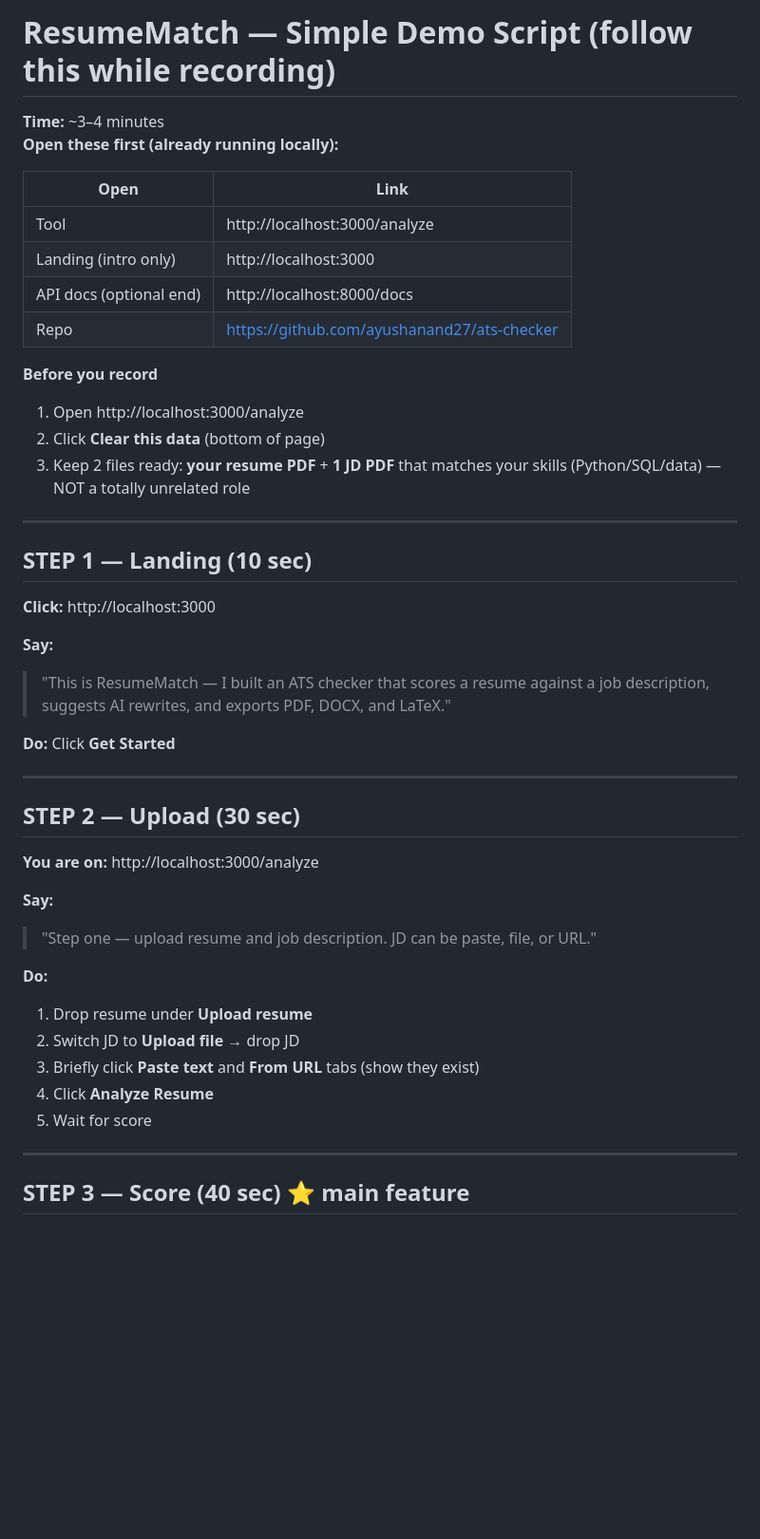
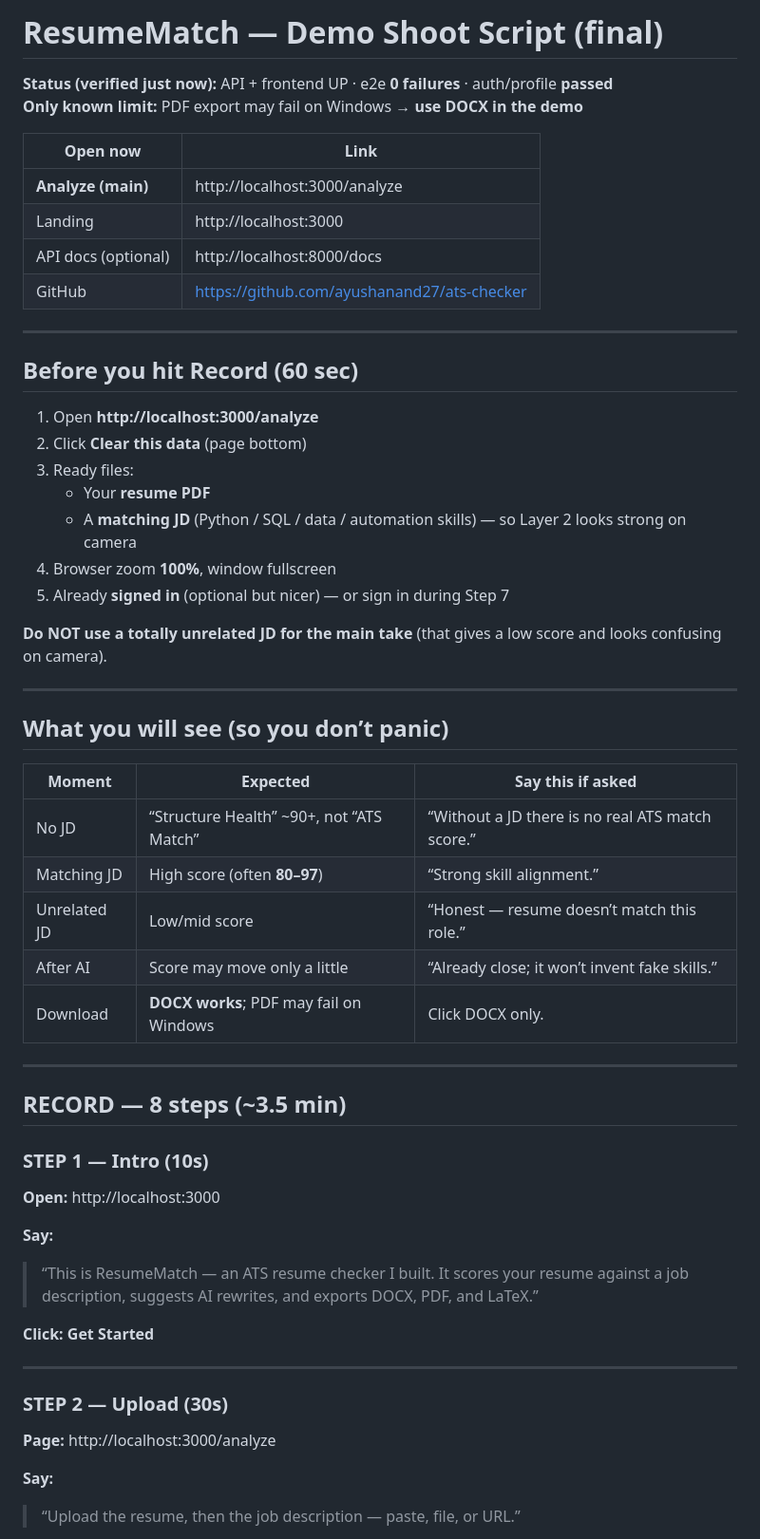
Before and after one commit to ayushanand27/ats-checker, a Markdown page: DEMO_SCRIPT.md, the part around one of its changes. Shown at 95% size. Rendered like a GitHub page; blank space fills up the shorter version.

```diff
--- a/DEMO_SCRIPT.md
+++ b/DEMO_SCRIPT.md
@@ -1,48 +1,58 @@
-# ResumeMatch — Simple Demo Script (follow this while recording)
+# ResumeMatch — Demo Shoot Script (final)
 
-**Time:** ~3–4 minutes
-**Open these first (already running locally):**
+**Status (verified just now):** API + frontend UP · e2e **0 failures** · auth/profile **passed**
+**Only known limit:** PDF export may fail on Windows → **use DOCX in the demo**
 
-| Open | Link |
-|------|------|
-| Tool | http://localhost:3000/analyze |
-| Landing (intro only) | http://localhost:3000 |
-| API docs (optional end) | http://localhost:8000/docs |
-| Repo | https://github.com/ayushanand27/ats-checker |
-
-**Before you record**
-1. Open http://localhost:3000/analyze
-2. Click **Clear this data** (bottom of page)
-3. Keep 2 files ready: **your resume PDF** + **1 JD PDF** that matches your skills (Python/SQL/data) — NOT a totally unrelated role
+| Open now | Link |
+|----------|------|
+| **Analyze (main)** | http://localhost:3000/analyze |
+| Landing | http://localhost:3000 |
+| API docs (optional) | http://localhost:8000/docs |
+| GitHub | https://github.com/ayushanand27/ats-checker |
 
 ---
 
-## STEP 1 — Landing (10 sec)
+## Before you hit Record (60 sec)
 
-**Click:** http://localhost:3000
+1. Open **http://localhost:3000/analyze**
+2. Click **Clear this data** (page bottom)
+3. Ready files:
+   - Your **resume PDF**
+   - A **matching JD** (Python / SQL / data / automation skills) — so Layer 2 looks strong on camera
+4. Browser zoom **100%**, window fullscreen
+5. Already **signed in** (optional but nicer) — or sign in during Step 7
 
-**Say:**
-> "This is ResumeMatch — I built an ATS checker that scores a resume against a job description, suggests AI rewrites, and exports PDF, DOCX, and LaTeX."
-
-**Do:** Click **Get Started**
+**Do NOT use a totally unrelated JD for the main take** (that gives a low score and looks confusing on camera).
 
 ---
 
-## STEP 2 — Upload (30 sec)
+## What you will see (so you don’t panic)
 
-**You are on:** http://localhost:3000/analyze
-
-**Say:**
-> "Step one — upload resume and job description. JD can be paste, file, or URL."
-
-**Do:**
-1. Drop resume under **Upload resume**
-2. Switch JD to **Upload file** → drop JD
-3. Briefly click **Paste text** and **From URL** tabs (show they exist)
-4. Click **Analyze Resume**
-5. Wait for score
+| Moment | Expected | Say this if asked |
+|--------|----------|-------------------|
+| No JD | “Structure Health” ~90+, not “ATS Match” | “Without a JD there is no real ATS match score.” |
+| Matching JD | High score (often **80–97**) | “Strong skill alignment.” |
+| Unrelated JD | Low/mid score | “Honest — resume doesn’t match this role.” |
+| After AI | Score may move only a little | “Already close; it won’t invent fake skills.” |
+| Download | **DOCX works**; PDF may fail on Windows | Click DOCX only. |
 
 ---
 
-## STEP 3 — Score (40 sec) ⭐ main feature
+## RECORD — 8 steps (~3.5 min)
 
+### STEP 1 — Intro (10s)
+**Open:** http://localhost:3000
+
+**Say:**
+> “This is ResumeMatch — an ATS resume checker I built. It scores your resume against a job description, suggests AI rewrites, and exports DOCX, PDF, and LaTeX.”
+
+**Click:** **Get Started**
+
+---
+
+### STEP 2 — Upload (30s)
+**Page:** http://localhost:3000/analyze
+
+**Say:**
+> “Upload the resume, then the job description — paste, file, or URL.”
+
```
Also changed, not shown: other parts of DEMO_SCRIPT.md (+52 -57 lines).
